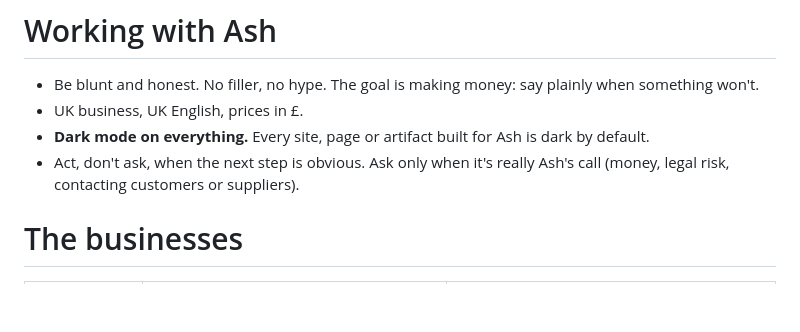
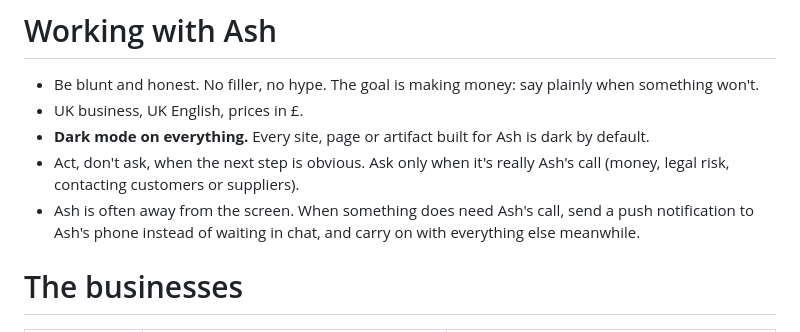
Before and after one commit to s7t6yvh6ts-dotcom/Vapour-Trail, a Markdown page: CLAUDE.md, the part around the change. Drawn GitHub-style; blank space fills up the shorter version.

Commit message:
CLAUDE.md: send a push notification when Ash's call is needed
Co-Authored-By: Claude Opus 5.5 <noreply@anthropic.com>
Claude-Session: https://claude.ai/code/session_011FRWMyC91VGodcdzfNvTqT

```diff
--- a/CLAUDE.md
+++ b/CLAUDE.md
@@ -4,6 +4,7 @@
 - UK business, UK English, prices in £.
 - **Dark mode on everything.** Every site, page or artifact built for Ash is dark by default.
 - Act, don't ask, when the next step is obvious. Ask only when it's really Ash's call (money, legal risk, contacting customers or suppliers).
+- Ash is often away from the screen. When something does need Ash's call, send a push notification to Ash's phone instead of waiting in chat, and carry on with everything else meanwhile.
 
 # The businesses
 
```
